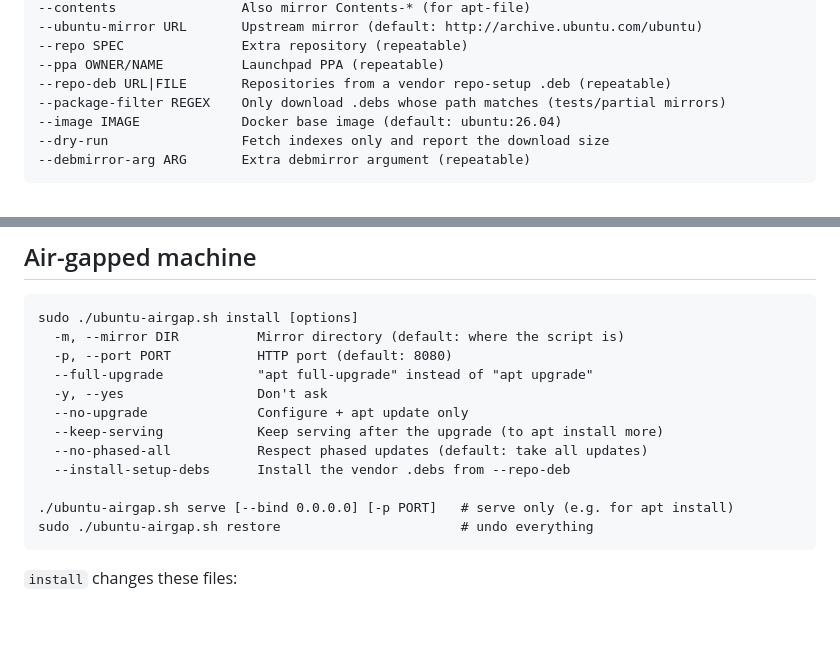
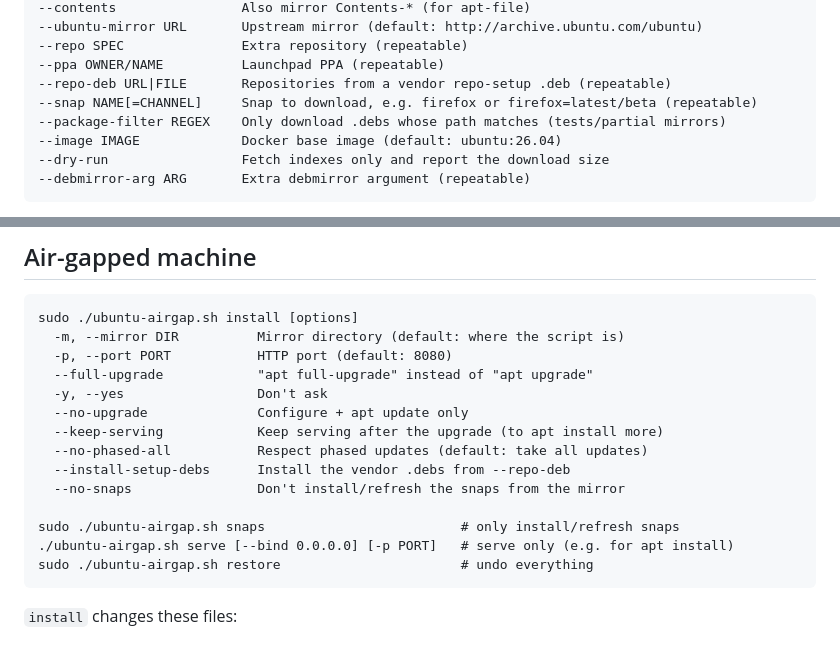
Before and after one commit to 636B65/ubuntu-airgap, a Markdown page: README.md, 2 parts joined by grey strips. Drawn GitHub-style; blank space fills up the shorter version.

````diff
--- a/README.md
+++ b/README.md
@@ -94,6 +101,7 @@ Use `--dry-run` to see the exact number before downloading.
 --repo SPEC               Extra repository (repeatable)
 --ppa OWNER/NAME          Launchpad PPA (repeatable)
 --repo-deb URL|FILE       Repositories from a vendor repo-setup .deb (repeatable)
+--snap NAME[=CHANNEL]     Snap to download, e.g. firefox or firefox=latest/beta (repeatable)
 --package-filter REGEX    Only download .debs whose path matches (tests/partial mirrors)
 --image IMAGE             Docker base image (default: ubuntu:26.04)
 --dry-run                 Fetch indexes only and report the download size
@@ -153,7 +181,9 @@ sudo ./ubuntu-airgap.sh install [options]
   --keep-serving            Keep serving after the upgrade (to apt install more)
   --no-phased-all           Respect phased updates (default: take all updates)
   --install-setup-debs      Install the vendor .debs from --repo-deb
+  --no-snaps                Don't install/refresh the snaps from the mirror
 
+sudo ./ubuntu-airgap.sh snaps                         # only install/refresh snaps
 ./ubuntu-airgap.sh serve [--bind 0.0.0.0] [-p PORT]   # serve only (e.g. for apt install)
 sudo ./ubuntu-airgap.sh restore                       # undo everything
 ```
````
Also changed, not shown: other parts of README.md (+53 -7 lines), CHANGELOG.md (+21 -1 lines), docs/diagrams/architecture.png, docs/diagrams/ci-workflows.png, 9 other files.
